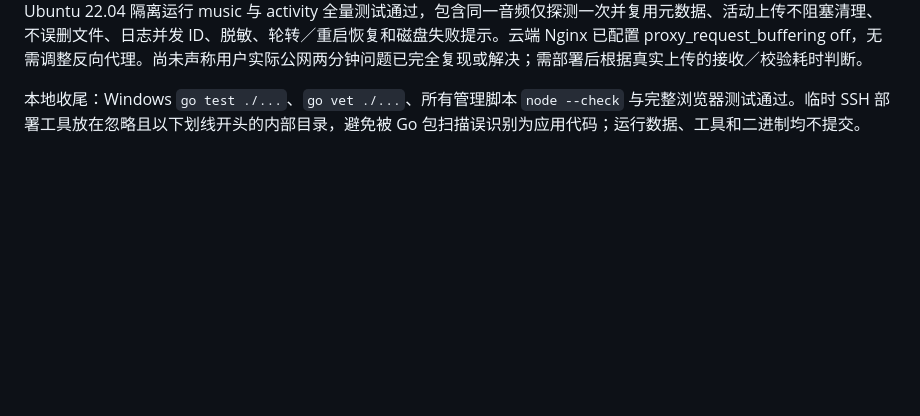
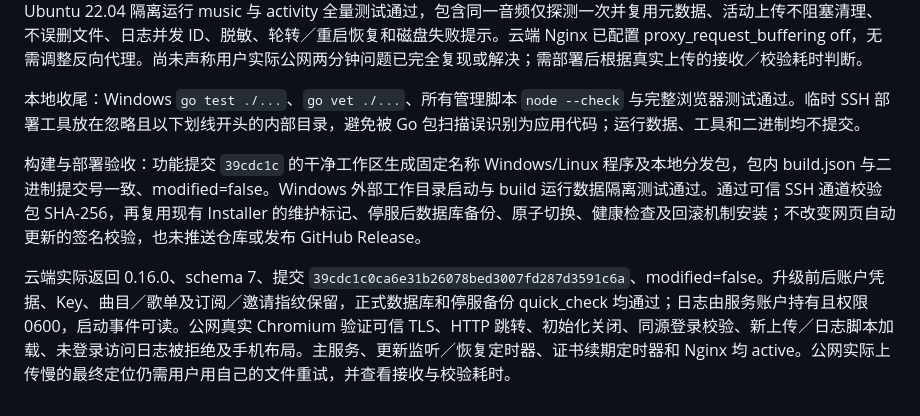
Before and after one commit to ShenYunyao1/MusicServer, a Markdown page: Docs/曲库交互与上传诊断开发计划.md, the part around one of its changes. Drawn GitHub-style; blank space fills up the shorter version.

```diff
--- a/Docs/曲库交互与上传诊断开发计划.md
+++ b/Docs/曲库交互与上传诊断开发计划.md
@@ -23,3 +23,7 @@
 Ubuntu 22.04 隔离运行 music 与 activity 全量测试通过，包含同一音频仅探测一次并复用元数据、活动上传不阻塞清理、不误删文件、日志并发 ID、脱敏、轮转／重启恢复和磁盘失败提示。云端 Nginx 已配置 proxy_request_buffering off，无需调整反向代理。尚未声称用户实际公网两分钟问题已完全复现或解决；需部署后根据真实上传的接收／校验耗时判断。
 
 本地收尾：Windows `go test ./...`、`go vet ./...`、所有管理脚本 `node --check` 与完整浏览器测试通过。临时 SSH 部署工具放在忽略且以下划线开头的内部目录，避免被 Go 包扫描误识别为应用代码；运行数据、工具和二进制均不提交。
+
+构建与部署验收：功能提交 `39cdc1c` 的干净工作区生成固定名称 Windows/Linux 程序及本地分发包，包内 build.json 与二进制提交号一致、modified=false。Windows 外部工作目录启动与 build 运行数据隔离测试通过。通过可信 SSH 通道校验包 SHA-256，再复用现有 Installer 的维护标记、停服后数据库备份、原子切换、健康检查及回滚机制安装；不改变网页自动更新的签名校验，也未推送仓库或发布 GitHub Release。
+
+云端实际返回 0.16.0、schema 7、提交 `39cdc1c0ca6e31b26078bed3007fd287d3591c6a`、modified=false。升级前后账户凭据、Key、曲目／歌单及订阅／邀请指纹保留，正式数据库和停服备份 quick_check 均通过；日志由服务账户持有且权限 0600，启动事件可读。公网真实 Chromium 验证可信 TLS、HTTP 跳转、初始化关闭、同源登录校验、新上传／日志脚本加载、未登录访问日志被拒绝及手机布局。主服务、更新监听／恢复定时器、证书续期定时器和 Nginx 均 active。公网实际上传慢的最终定位仍需用户用自己的文件重试，并查看接收与校验耗时。
```
Also changed, not shown: other parts of Docs/曲库交互与上传诊断开发计划.md (+1 -1 lines).
